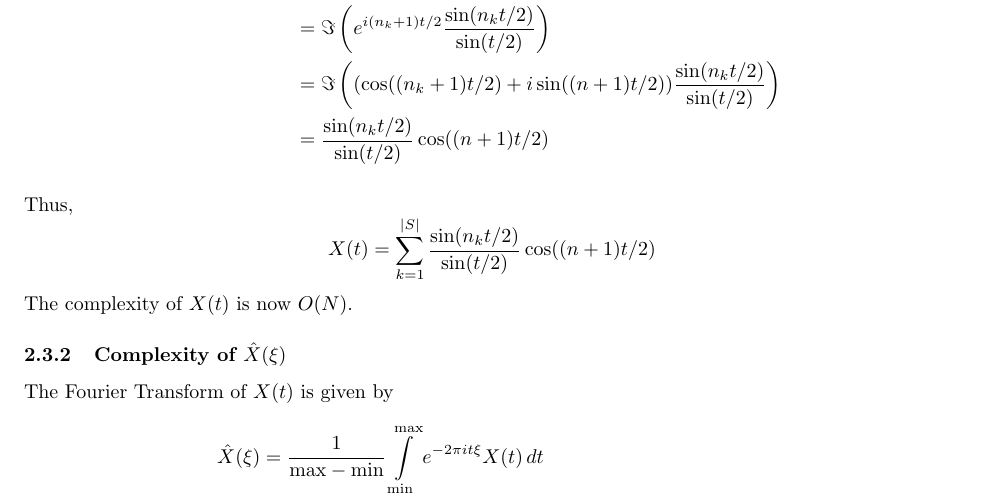
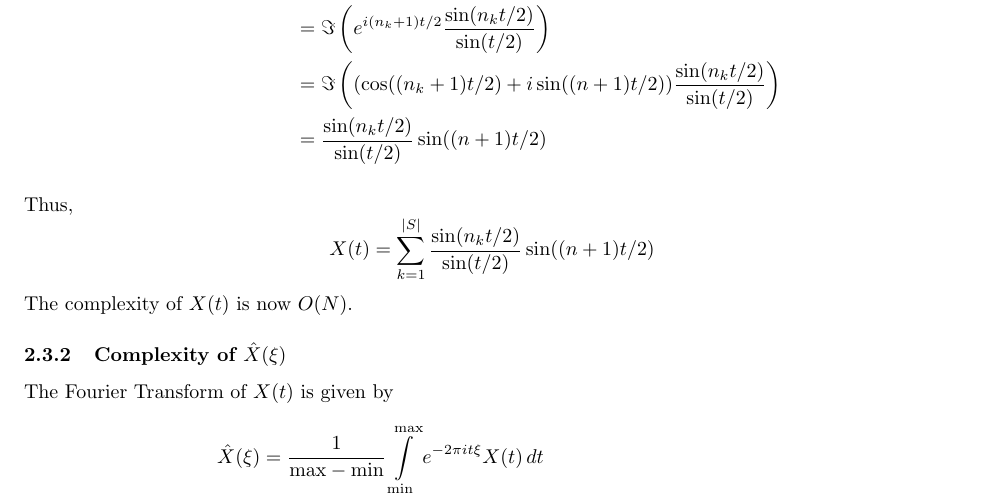
Before and after one commit to paolobettelini/fourier-bead-sort, a LaTeX document (resources/sorting.tex): part of page 3 of 4, cut so that both start at the same text. Compiled offline with pdfLaTeX.

Commit message:
Fixed typo

```diff
--- a/resources/sorting.tex
+++ b/resources/sorting.tex
@@ -219,7 +219,7 @@ a geometric series.
 
 Thus,
 \[
-    X(t) = \sum_{k=1}^{|S|} \frac{\sin(n_k t/2)}{\sin(t/2)} \cos((n+1)t/2)
+    X(t) = \sum_{k=1}^{|S|} \frac{\sin(n_k t/2)}{\sin(t/2)} \sin((n+1)t/2)
 \]
 The complexity of \(X(t)\) is now \(O(N)\).
 
```
Also changed, not shown: sorting.pdf, resources/sorting.tex (2 more changed lines).
